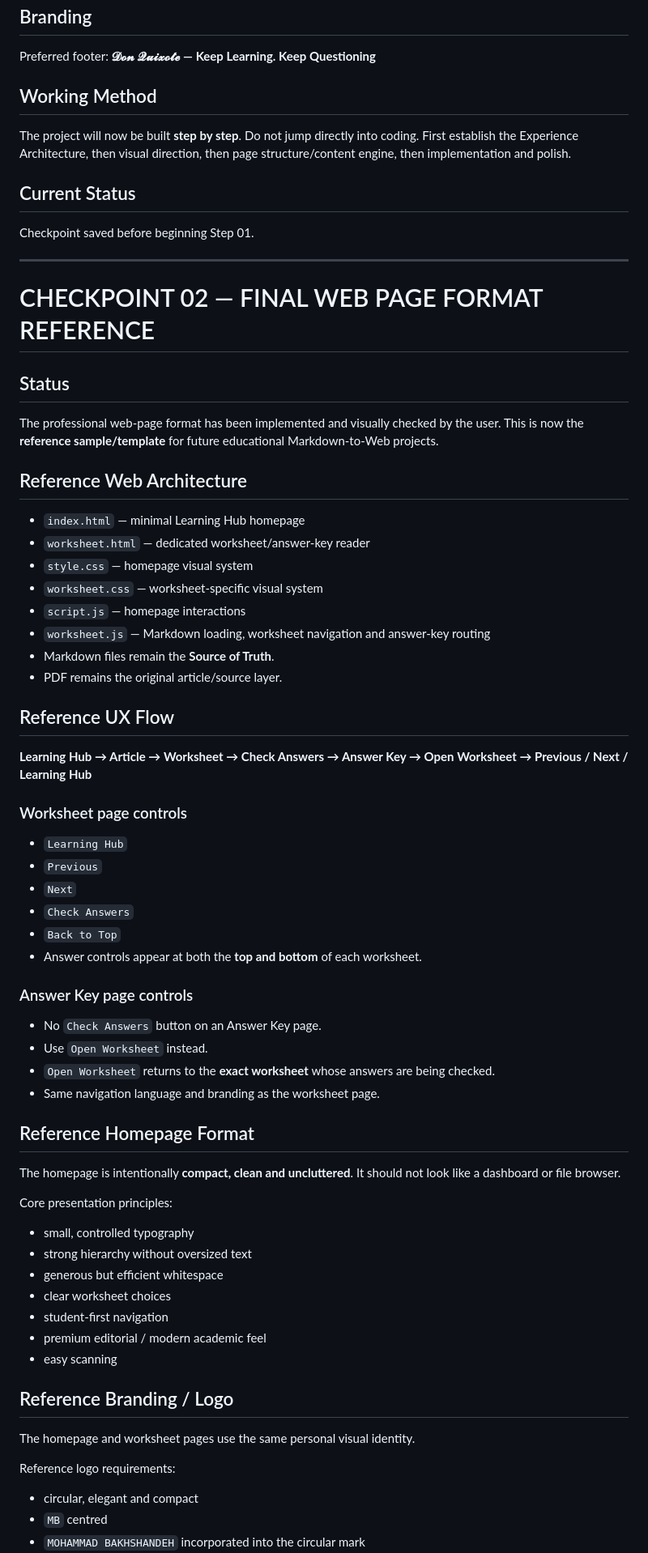
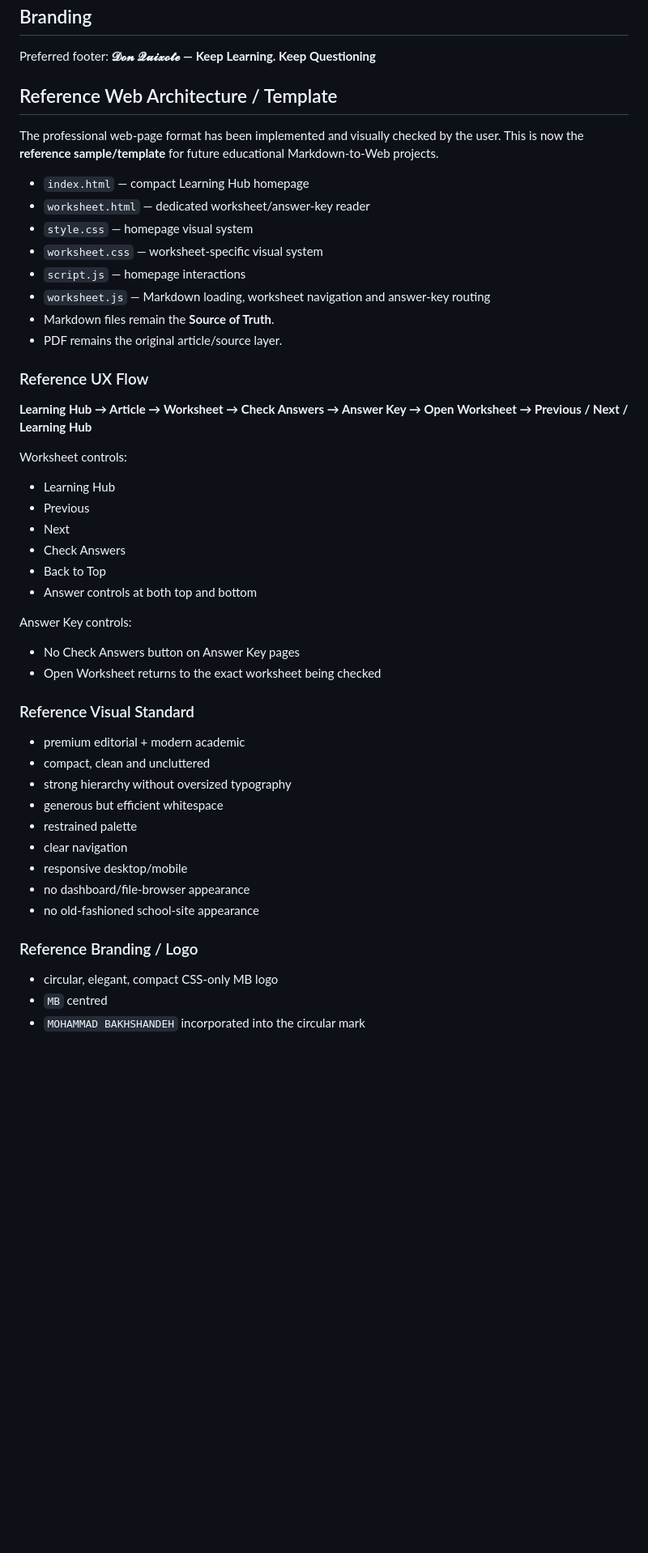
Before and after one commit to don223871-ui/The_Economist_fussy_eaters, a Markdown page: PROJECT_CHECKPOINT_01.md, the part around one of its changes. Shown at 81% size. GitHub-like rendering; blank space fills up the shorter version.

```diff
--- a/PROJECT_CHECKPOINT_01.md
+++ b/PROJECT_CHECKPOINT_01.md
@@ -89,23 +89,10 @@ Markdown + PDF
 Preferred footer:
 **𝓓𝓸𝓷 𝓠𝓾𝓲𝔁𝓸𝓽𝓮 — Keep Learning. Keep Questioning**
 
-## Working Method
-The project will now be built **step by step**.
-Do not jump directly into coding.
-First establish the Experience Architecture, then visual direction, then page structure/content engine, then implementation and polish.
-
-## Current Status
-Checkpoint saved before beginning Step 01.
-
----
-
-# CHECKPOINT 02 — FINAL WEB PAGE FORMAT REFERENCE
-
-## Status
+## Reference Web Architecture / Template
 The professional web-page format has been implemented and visually checked by the user. This is now the **reference sample/template** for future educational Markdown-to-Web projects.
 
-## Reference Web Architecture
-- `index.html` — minimal Learning Hub homepage
+- `index.html` — compact Learning Hub homepage
 - `worksheet.html` — dedicated worksheet/answer-key reader
 - `style.css` — homepage visual system
 - `worksheet.css` — worksheet-specific visual system
@@ -114,39 +101,33 @@ The professional web-page format has been implemented and visually checked by th
 - Markdown files remain the **Source of Truth**.
 - PDF remains the original article/source layer.
 
-## Reference UX Flow
+### Reference UX Flow
 **Learning Hub → Article → Worksheet → Check Answers → Answer Key → Open Worksheet → Previous / Next / Learning Hub**
 
-### Worksheet page controls
-- `Learning Hub`
-- `Previous`
-- `Next`
-- `Check Answers`
-- `Back to Top`
-- Answer controls appear at both the **top and bottom** of each worksheet.
+Worksheet controls:
+- Learning Hub
+- Previous
+- Next
+- Check Answers
+- Back to Top
+- Answer controls at both top and bottom
 
-### Answer Key page controls
-- No `Check Answers` button on an Answer Key page.
-- Use `Open Worksheet` instead.
-- `Open Worksheet` returns to the **exact worksheet** whose answers are being checked.
-- Same navigation language and branding as the worksheet page.
+Answer Key controls:
+- No Check Answers button on Answer Key pages
+- Open Worksheet returns to the exact worksheet being checked
 
-## Reference Homepage Format
-The homepage is intentionally **compact, clean and uncluttered**. It should not look like a dashboard or file browser.
+### Reference Visual Standard
+- premium editorial + modern academic
+- compact, clean and uncluttered
+- strong hierarchy without oversized typography
+- generous but efficient whitespace
+- restrained palette
+- clear navigation
+- responsive desktop/mobile
+- no dashboard/file-browser appearance
+- no old-fashioned school-site appearance
 
-Core presentation principles:
-- small, controlled typography
-- strong hierarchy without oversized text
-- generous but efficient whitespace
-- clear worksheet choices
-- student-first navigation
-- premium editorial / modern academic feel
-- easy scanning
-
-## Reference Branding / Logo
-The homepage and worksheet pages use the same personal visual identity.
-
-Reference logo requirements:
-- circular, elegant and compact
+### Reference Branding / Logo
+- circular, elegant, compact CSS-only MB logo
 - `MB` centred
 - `MOHAMMAD BAKHSHANDEH` incorporated into the circular mark
```
Also changed, not shown: other parts of PROJECT_CHECKPOINT_01.md (+109 -26 lines).
